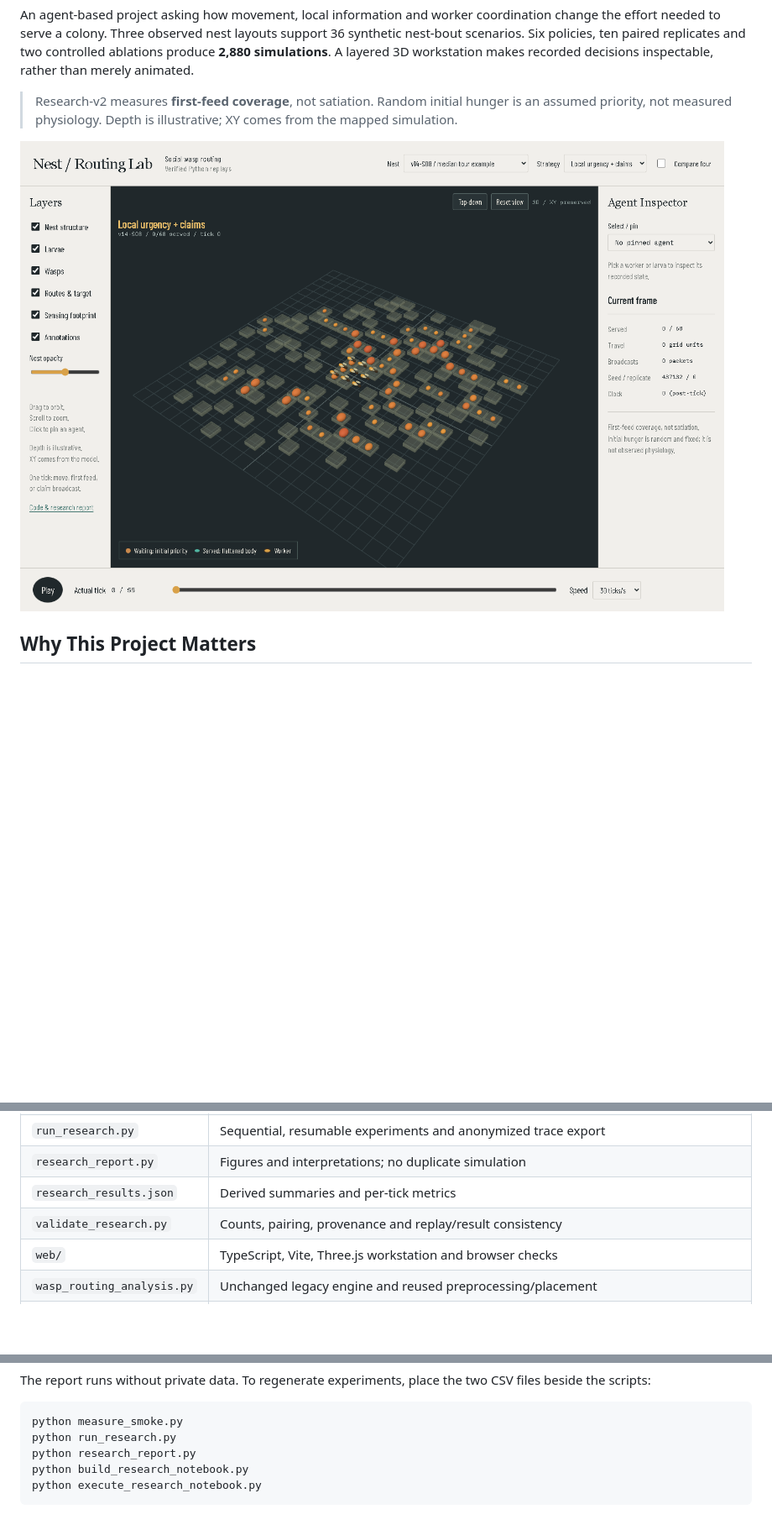
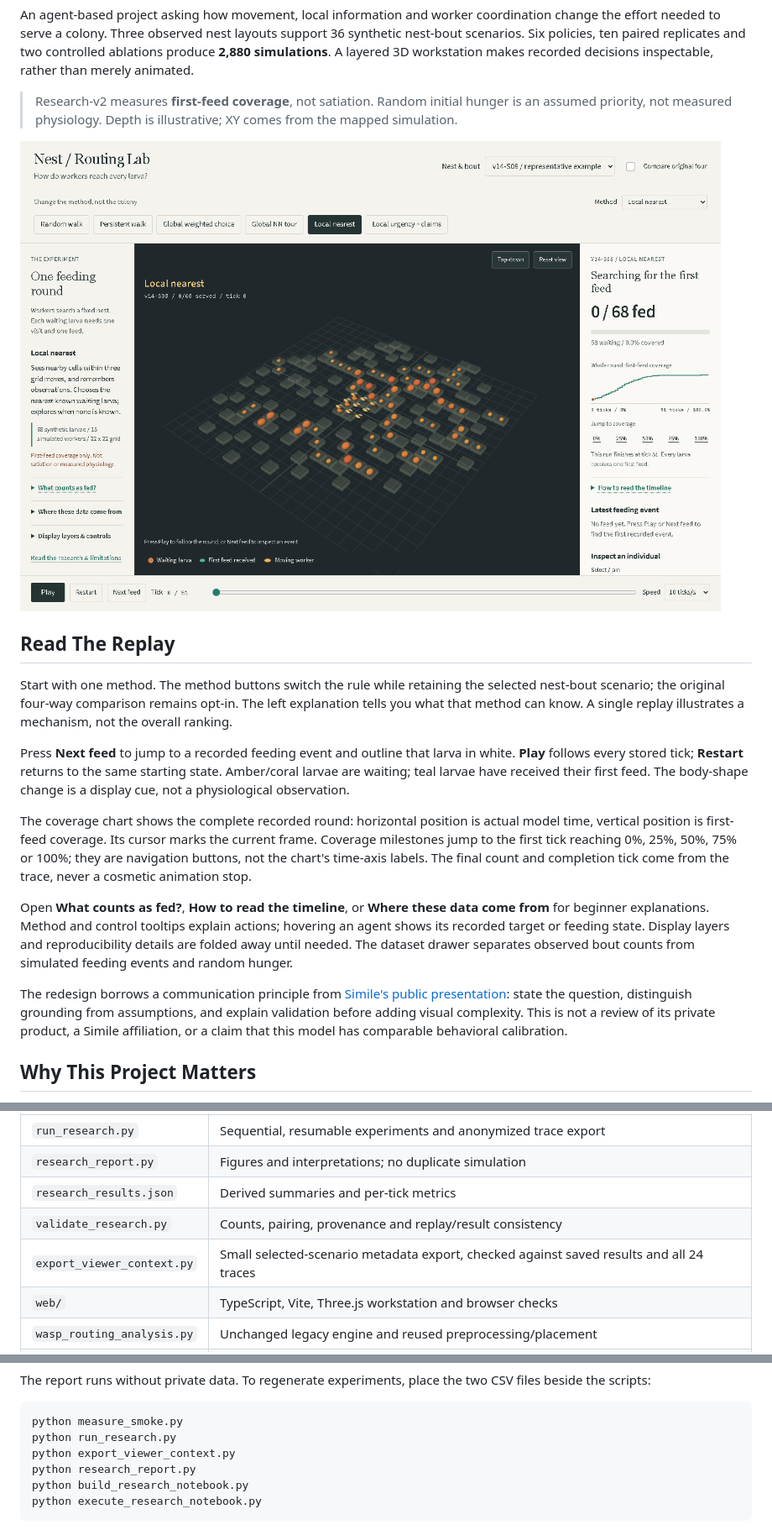
Before and after one commit to hemu77/Bio-Inspired-Routing-Optimization-in-Social-Wasps, a Markdown page: README.md, 3 parts joined by grey strips. Shown: that part at 84% size. Rendered like a GitHub page; pictures changed too: docs/lab-preview.png; blank space fills up the shorter version.

Commit message:
Make feeding replays understandable and event-grounded

````diff
--- a/README.md
+++ b/README.md
@@ -9,7 +9,19 @@ An agent-based project asking how movement, local information and worker coordin
 
 > Research-v2 measures **first-feed coverage**, not satiation. Random initial hunger is an assumed priority, not measured physiology. Depth is illustrative; XY comes from the mapped simulation.
 
-![Layer-first replay workstation](docs/lab-preview.png)
+![Single-method feeding-round replay](docs/lab-preview.png)
+
+## Read The Replay
+
+Start with one method. The method buttons switch the rule while retaining the selected nest-bout scenario; the original four-way comparison remains opt-in. The left explanation tells you what that method can know. A single replay illustrates a mechanism, not the overall ranking.
+
+Press **Next feed** to jump to a recorded feeding event and outline that larva in white. **Play** follows every stored tick; **Restart** returns to the same starting state. Amber/coral larvae are waiting; teal larvae have received their first feed. The body-shape change is a display cue, not a physiological observation.
+
+The coverage chart shows the complete recorded round: horizontal position is actual model time, vertical position is first-feed coverage. Its cursor marks the current frame. Coverage milestones jump to the first tick reaching 0%, 25%, 50%, 75% or 100%; they are navigation buttons, not the chart's time-axis labels. The final count and completion tick come from the trace, never a cosmetic animation stop.
+
+Open **What counts as fed?**, **How to read the timeline**, or **Where these data come from** for beginner explanations. Method and control tooltips explain actions; hovering an agent shows its recorded target or feeding state. Display layers and reproducibility details are folded away until needed. The dataset drawer separates observed bout counts from simulated feeding events and random hunger.
+
+The redesign borrows a communication principle from [Simile's public presentation](https://www.simile.com/): state the question, distinguish grounding from assumptions, and explain validation before adding visual complexity. This is not a review of its private product, a Simile affiliation, or a claim that this model has comparable behavioral calibration.
 
 ## Why This Project Matters
 
@@ -110,6 +122,7 @@ Six layers control nest structure, larvae, workers, routes/targets, sensing and
 | `research_report.py` | Figures and interpretations; no duplicate simulation |
 | `research_results.json` | Derived summaries and per-tick metrics |
 | `validate_research.py` | Counts, pairing, provenance and replay/result consistency |
+| `export_viewer_context.py` | Small selected-scenario metadata export, checked against saved results and all 24 traces |
 | `web/` | TypeScript, Vite, Three.js workstation and browser checks |
 | `wasp_routing_analysis.py` | Unchanged legacy engine and reused preprocessing/placement |
 | `final_analysis.ipynb` | Previous report, retained as legacy |
@@ -137,6 +150,7 @@ The report runs without private data. To regenerate experiments, place the two C
 ```powershell
 python measure_smoke.py
 python run_research.py
+python export_viewer_context.py
 python research_report.py
 python build_research_notebook.py
 python execute_research_notebook.py
````
Also changed, not shown: docs/ACCEPTANCE.md (+29 -4 lines), docs/feeding-complete.jpg (added), 7 other files.
